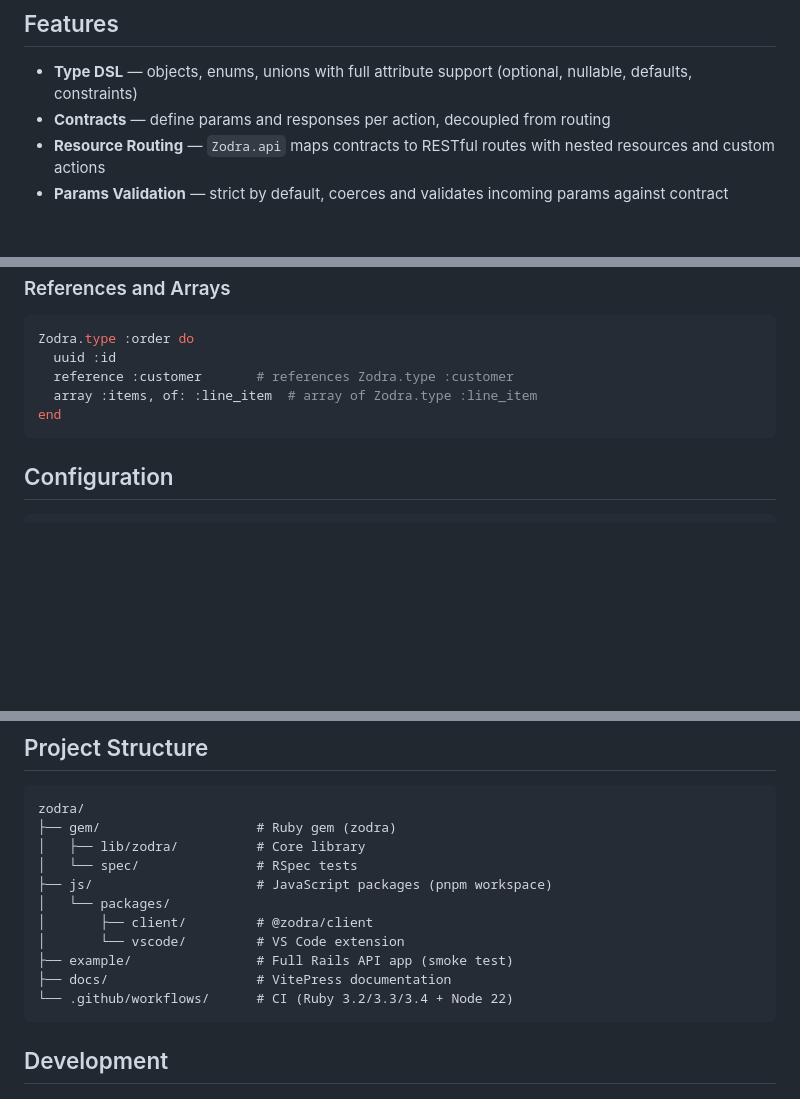
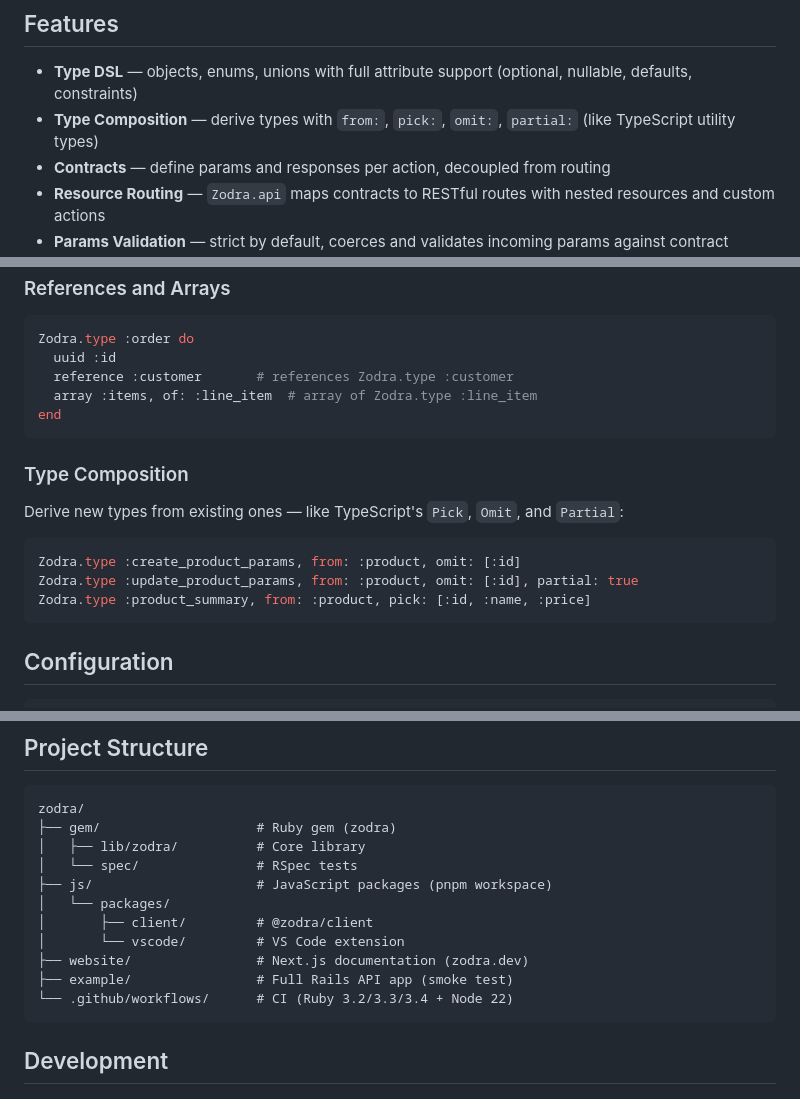
Before and after one commit to supostat/zodra, a Markdown page: README.md, 3 parts joined by grey strips. Rendered like a GitHub page; blank space fills up the shorter version.

Commit message:
Update README: badges, docs link, type composition

````diff
--- a/README.md
+++ b/README.md
@@ -28,6 +37,7 @@ Ruby DSL  →  TypeScript interfaces  +  Zod schemas
 ## Features
 
 - **Type DSL** — objects, enums, unions with full attribute support (optional, nullable, defaults, constraints)
+- **Type Composition** — derive types with `from:`, `pick:`, `omit:`, `partial:` (like TypeScript utility types)
 - **Contracts** — define params and responses per action, decoupled from routing
 - **Resource Routing** — `Zodra.api` maps contracts to RESTful routes with nested resources and custom actions
 - **Params Validation** — strict by default, coerces and validates incoming params against contract schemas
@@ -256,6 +266,16 @@ Zodra.type :order do
 end
 ```
 
+### Type Composition
+
+Derive new types from existing ones — like TypeScript's `Pick`, `Omit`, and `Partial`:
+
+```ruby
+Zodra.type :create_product_params, from: :product, omit: [:id]
+Zodra.type :update_product_params, from: :product, omit: [:id], partial: true
+Zodra.type :product_summary, from: :product, pick: [:id, :name, :price]
+```
+
 ## Configuration
 
 ```ruby
@@ -287,8 +307,8 @@ zodra/
 │   └── packages/
 │       ├── client/         # @zodra/client
 │       └── vscode/         # VS Code extension
+├── website/                # Next.js documentation (zodra.dev)
 ├── example/                # Full Rails API app (smoke test)
-├── docs/                   # VitePress documentation
 └── .github/workflows/      # CI (Ruby 3.2/3.3/3.4 + Node 22)
 ```
 
````
Also changed, not shown: other parts of README.md (+9 -0 lines).
